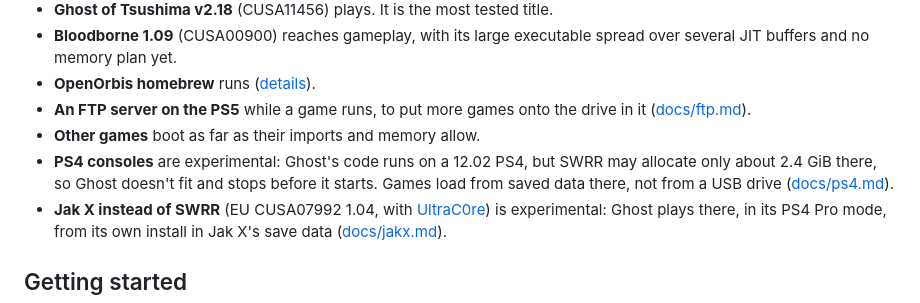
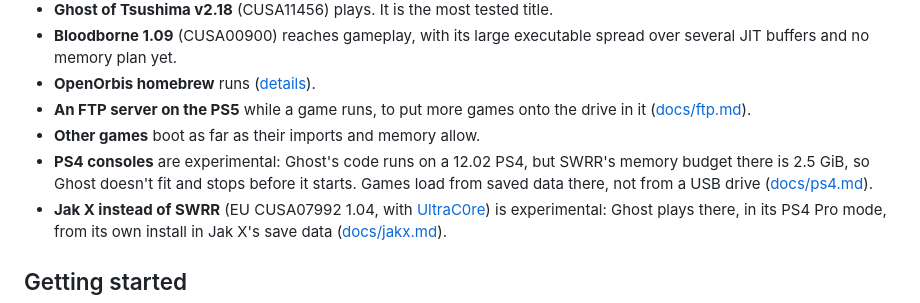
Before and after one commit to asylumexp/ghostldr, a Markdown page: README.md, the part around the change. GitHub-like rendering.

```diff
--- a/README.md
+++ b/README.md
@@ -16,7 +16,7 @@ You need a PS5 with SWRR (US CUSA03474 or EU CUSA03492) and Luac0re 2.4b, your o
 - **OpenOrbis homebrew** runs ([details](docs/compatibility.md#homebrew)).
 - **An FTP server on the PS5** while a game runs, to put more games onto the drive in it ([docs/ftp.md](docs/ftp.md)).
 - **Other games** boot as far as their imports and memory allow.
-- **PS4 consoles** are experimental: Ghost's code runs on a 12.02 PS4, but SWRR may allocate only about 2.4 GiB there, so Ghost doesn't fit and stops before it starts. Games load from saved data there, not from a USB drive ([docs/ps4.md](docs/ps4.md)).
+- **PS4 consoles** are experimental: Ghost's code runs on a 12.02 PS4, but SWRR's memory budget there is 2.5 GiB, so Ghost doesn't fit and stops before it starts. Games load from saved data there, not from a USB drive ([docs/ps4.md](docs/ps4.md)).
 - **Jak X instead of SWRR** (EU CUSA07992 1.04, with [UltraC0re](https://github.com/matem6/UltraC0re)) is experimental: Ghost plays there, in its PS4 Pro mode, from its own install in Jak X's save data ([docs/jakx.md](docs/jakx.md)).
 
 ## Getting started
```
Also changed, not shown: docs/ps4.md (+21 -2 lines).
